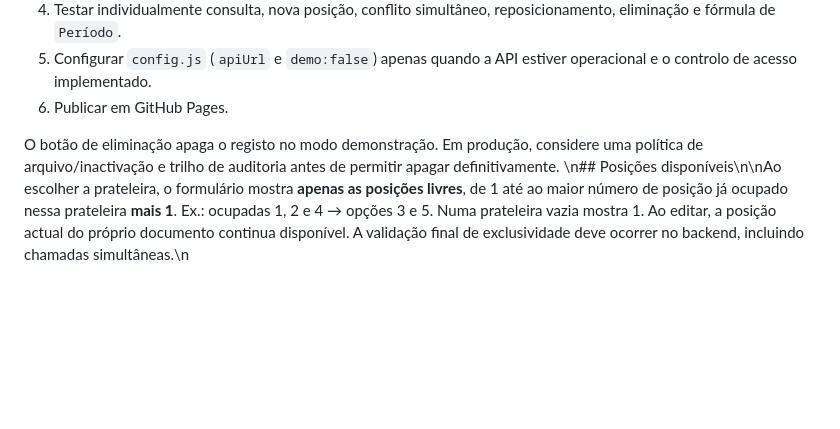
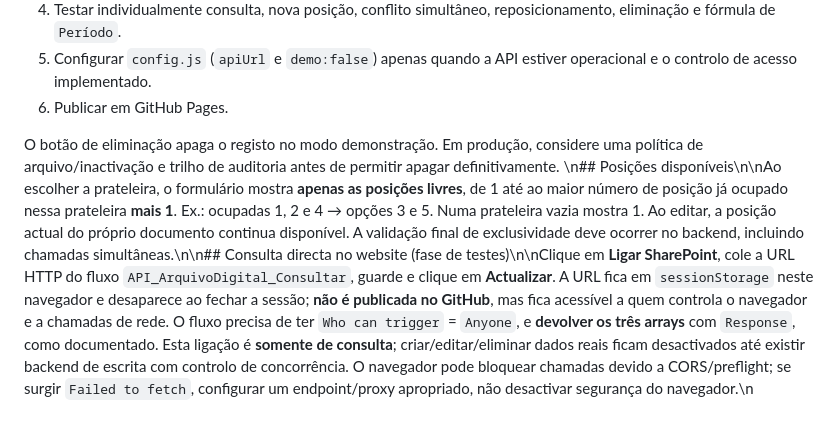
Before and after one commit to sirmotors4-questionarios/ArquivoDigital, a Markdown page: README.md, the part around the change. Drawn GitHub-style; blank space fills up the shorter version.

Commit message:
Permitir ligar consulta HTTP no website sem publicar URL do fluxo

```diff
--- a/README.md
+++ b/README.md
@@ -42,4 +42,4 @@ Os registos retornados devem conter **ID único** e localização exclusiva. Os
 6. Publicar em GitHub Pages.
 
 O botão de eliminação apaga o registo no modo demonstração. Em produção, considere uma política de arquivo/inactivação e trilho de auditoria antes de permitir apagar definitivamente.
-\n## Posições disponíveis\n\nAo escolher a prateleira, o formulário mostra **apenas as posições livres**, de 1 até ao maior número de posição já ocupado nessa prateleira **mais 1**. Ex.: ocupadas 1, 2 e 4 → opções 3 e 5. Numa prateleira vazia mostra 1. Ao editar, a posição actual do próprio documento continua disponível. A validação final de exclusividade deve ocorrer no backend, incluindo chamadas simultâneas.\n
+\n## Posições disponíveis\n\nAo escolher a prateleira, o formulário mostra **apenas as posições livres**, de 1 até ao maior número de posição já ocupado nessa prateleira **mais 1**. Ex.: ocupadas 1, 2 e 4 → opções 3 e 5. Numa prateleira vazia mostra 1. Ao editar, a posição actual do próprio documento continua disponível. A validação final de exclusividade deve ocorrer no backend, incluindo chamadas simultâneas.\n\n## Consulta directa no website (fase de testes)\n\nClique em **Ligar SharePoint**, cole a URL HTTP do fluxo `API_ArquivoDigital_Consultar`, guarde e clique em **Actualizar**. A URL fica em `sessionStorage` neste navegador e desaparece ao fechar a sessão; **não é publicada no GitHub**, mas fica acessível a quem controla o navegador e a chamadas de rede. O fluxo precisa de ter `Who can trigger` = `Anyone`, e **devolver os três arrays** com `Response`, como documentado. Esta ligação é **somente de consulta**; criar/editar/eliminar dados reais ficam desactivados até existir backend de escrita com controlo de concorrência. O navegador pode bloquear chamadas devido a CORS/preflight; se surgir `Failed to fetch`, configurar um endpoint/proxy apropriado, não desactivar segurança do navegador.\n
```
